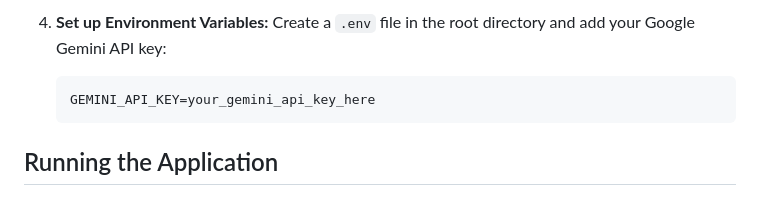
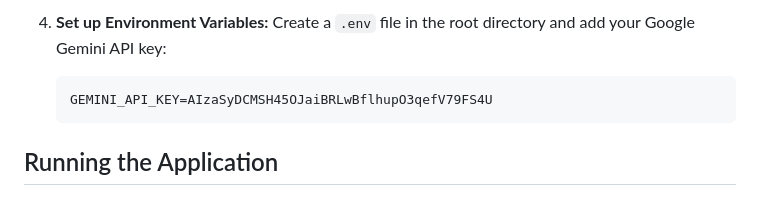
Before and after one commit to Kavish-dham/EightFoldAI-InterviewPilot, a Markdown page: README.md, the part around the change. Rendered like a GitHub page.

Commit message:
Update GEMINI_API_KEY in README
Updated the README with the actual Google Gemini API key.

````diff
--- a/README.md
+++ b/README.md
@@ -73,7 +73,7 @@ The backend is built with **FastAPI** for high performance and easy asynchronous
 4.  **Set up Environment Variables:**
     Create a `.env` file in the root directory and add your Google Gemini API key:
     ```env
-    GEMINI_API_KEY=your_gemini_api_key_here
+    GEMINI_API_KEY=AIzaSyDCMSH45OJaiBRLwBflhupO3qefV79FS4U
     ```
 
 ## Running the Application
````
